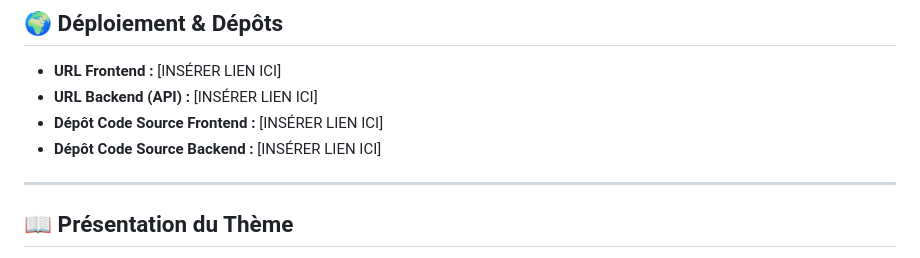
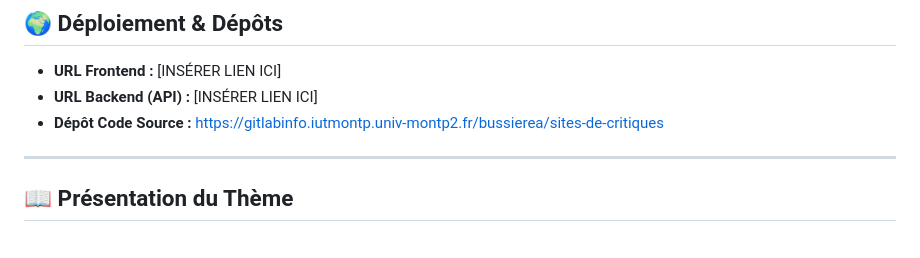
Before and after one commit to st4rryr4ven/melovibes, a Markdown page: README.md, the part around the change. Drawn GitHub-style.

Commit message:
bugfix: read me git link

```diff
--- a/README.md
+++ b/README.md
@@ -3,8 +3,7 @@
 ## 🌍 Déploiement & Dépôts
 * **URL Frontend :** [INSÉRER LIEN ICI]
 * **URL Backend (API) :** [INSÉRER LIEN ICI]
-* **Dépôt Code Source Frontend :** [INSÉRER LIEN ICI]
-* **Dépôt Code Source Backend :** [INSÉRER LIEN ICI]
+* **Dépôt Code Source :** https://gitlabinfo.iutmontp.univ-montp2.fr/bussierea/sites-de-critiques
 
 ---
 
```
